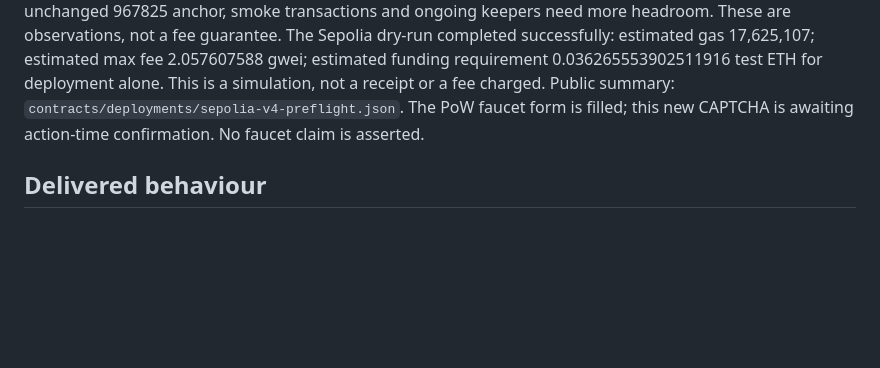
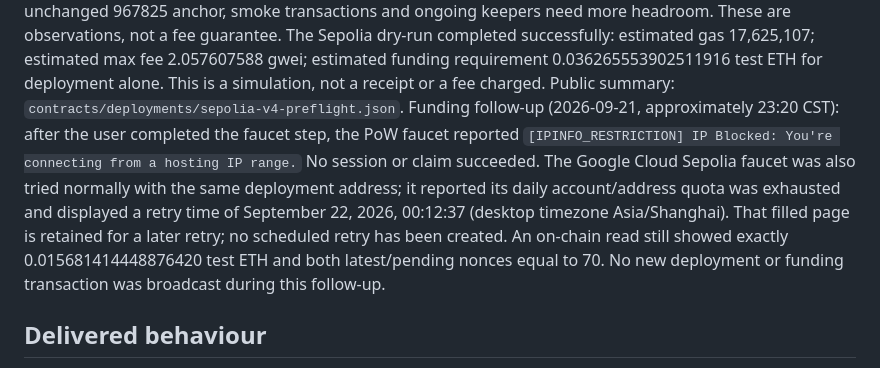
Before and after one commit to MM-sheng/wuji, a Markdown page: docs/tasks/T9_INTEGRATION_REPORT.md, the part around the change. GitHub-like rendering; blank space fills up the shorter version.

Commit message:
Record faucet funding blockers and next eligible retry

```diff
--- a/docs/tasks/T9_INTEGRATION_REPORT.md
+++ b/docs/tasks/T9_INTEGRATION_REPORT.md
@@ -14,7 +14,13 @@ anchor, smoke transactions and ongoing keepers need more headroom. These are obs
 The Sepolia dry-run completed successfully: estimated gas 17,625,107; estimated max fee 2.057607588 gwei;
 estimated funding requirement 0.036265553902511916 test ETH for deployment alone. This is a simulation,
 not a receipt or a fee charged. Public summary: `contracts/deployments/sepolia-v4-preflight.json`.
-The PoW faucet form is filled; this new CAPTCHA is awaiting action-time confirmation. No faucet claim is asserted.
+Funding follow-up (2026-09-21, approximately 23:20 CST): after the user completed the faucet step, the
+PoW faucet reported `[IPINFO_RESTRICTION] IP Blocked: You're connecting from a hosting IP range.` No session
+or claim succeeded. The Google Cloud Sepolia faucet was also tried normally with the same deployment address;
+it reported its daily account/address quota was exhausted and displayed a retry time of September 22, 2026,
+00:12:37 (desktop timezone Asia/Shanghai). That filled page is retained for a later retry; no scheduled retry
+has been created. An on-chain read still showed exactly 0.015681414448876420 test ETH and both latest/pending
+nonces equal to 70. No new deployment or funding transaction was broadcast during this follow-up.
 
 ## Delivered behaviour
 
```
